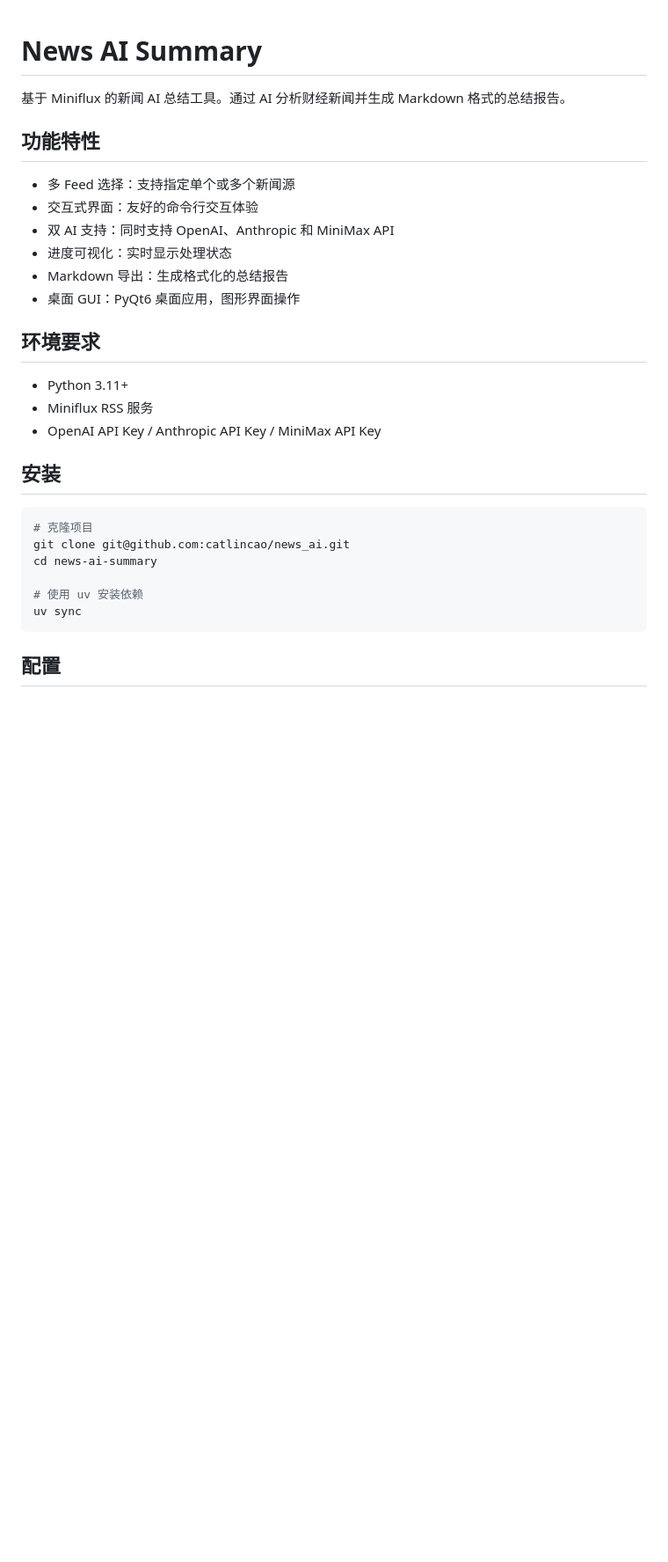
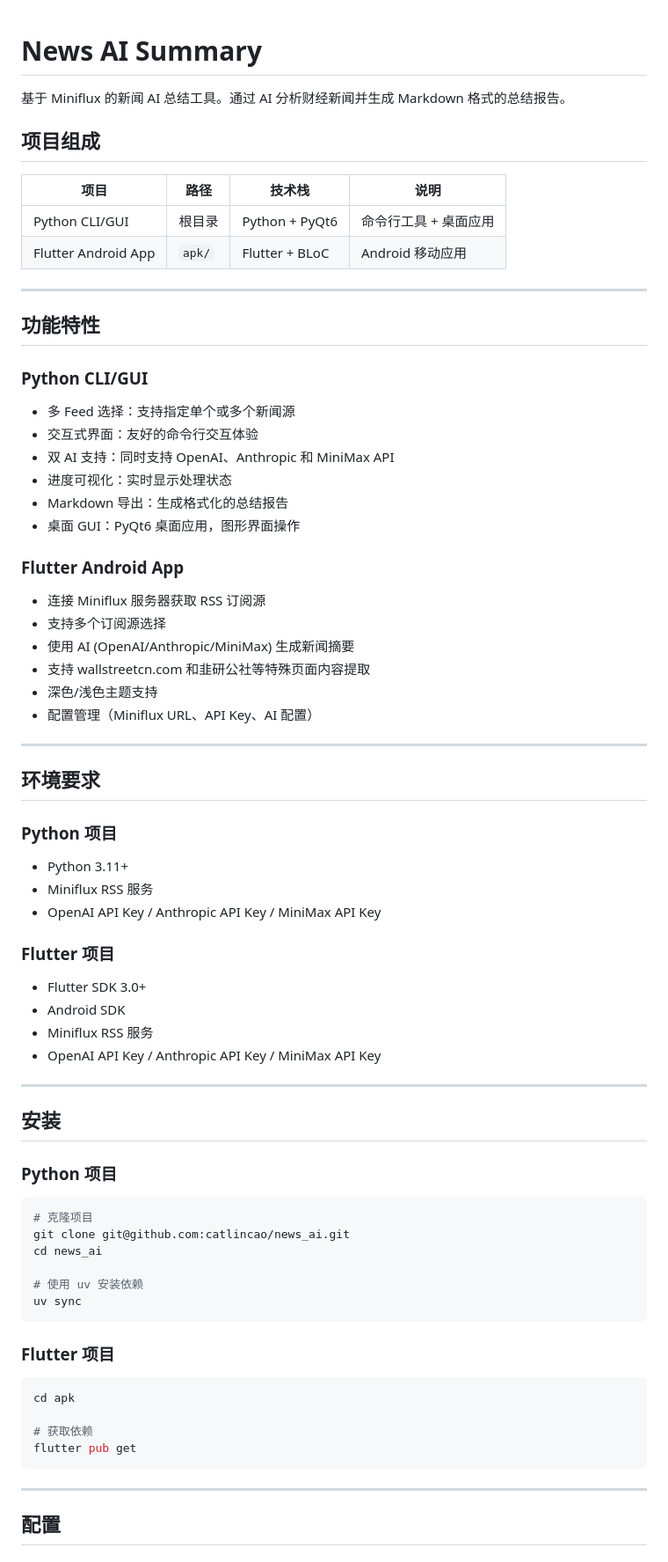
Before and after one commit to catlincao/news_ai, a Markdown page: README.md, the part around one of its changes. Shown at 88% size. GitHub-like rendering; blank space fills up the shorter version.

````diff
--- a/README.md
+++ b/README.md
@@ -2,7 +2,18 @@
 
 基于 Miniflux 的新闻 AI 总结工具。通过 AI 分析财经新闻并生成 Markdown 格式的总结报告。
 
+## 项目组成
+
+| 项目 | 路径 | 技术栈 | 说明 |
+|------|------|--------|------|
+| Python CLI/GUI | 根目录 | Python + PyQt6 | 命令行工具 + 桌面应用 |
+| Flutter Android App | `apk/` | Flutter + BLoC | Android 移动应用 |
+
+---
+
 ## 功能特性
+
+### Python CLI/GUI
 
 - 多 Feed 选择：支持指定单个或多个新闻源
 - 交互式界面：友好的命令行交互体验
@@ -11,22 +22,57 @@
 - Markdown 导出：生成格式化的总结报告
 - 桌面 GUI：PyQt6 桌面应用，图形界面操作
 
+### Flutter Android App
+
+- 连接 Miniflux 服务器获取 RSS 订阅源
+- 支持多个订阅源选择
+- 使用 AI (OpenAI/Anthropic/MiniMax) 生成新闻摘要
+- 支持 wallstreetcn.com 和韭研公社等特殊页面内容提取
+- 深色/浅色主题支持
+- 配置管理（Miniflux URL、API Key、AI 配置）
+
+---
+
 ## 环境要求
+
+### Python 项目
 
 - Python 3.11+
 - Miniflux RSS 服务
 - OpenAI API Key / Anthropic API Key / MiniMax API Key
 
+### Flutter 项目
+
+- Flutter SDK 3.0+
+- Android SDK
+- Miniflux RSS 服务
+- OpenAI API Key / Anthropic API Key / MiniMax API Key
+
+---
+
 ## 安装
+
+### Python 项目
 
 ```bash
 # 克隆项目
 git clone git@github.com:catlincao/news_ai.git
-cd news-ai-summary
+cd news_ai
 
 # 使用 uv 安装依赖
 uv sync
 ```
+
+### Flutter 项目
+
+```bash
+cd apk
+
+# 获取依赖
+flutter pub get
+```
+
+---
 
 ## 配置
 
````
Also changed, not shown: other parts of README.md (+110 -45 lines).
